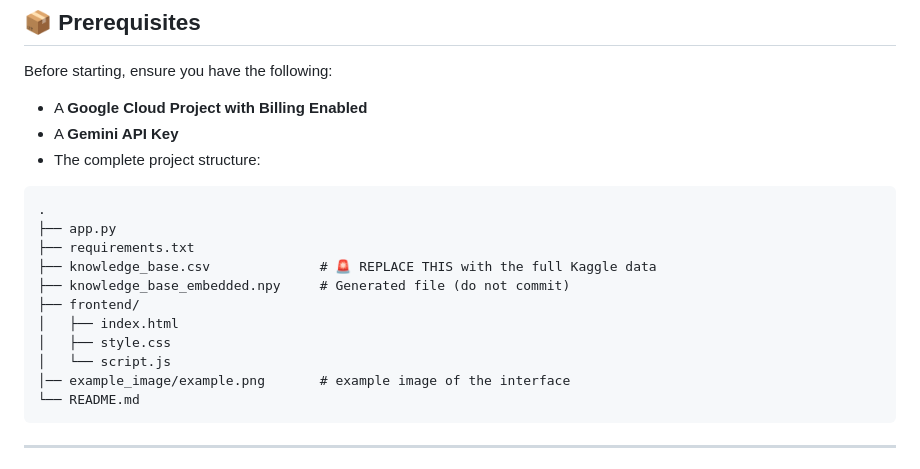
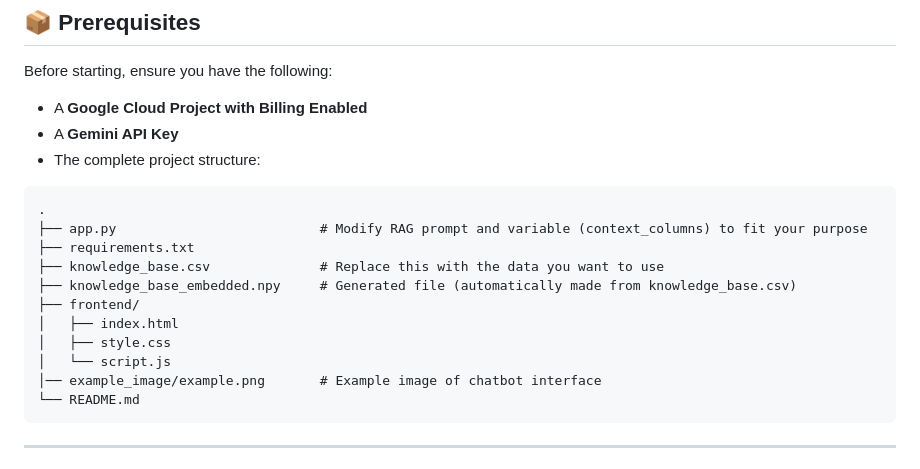
Before and after one commit to Char793/FlaskGeminiRAG, a Markdown page: README.md, the part around the change. Rendered like a GitHub page.

````diff
--- a/README.md
+++ b/README.md
@@ -21,15 +21,15 @@ Before starting, ensure you have the following:
 
 ```
 .
-├── app.py
+├── app.py                          # Modify RAG prompt and variable (context_columns) to fit your purpose
 ├── requirements.txt
-├── knowledge_base.csv              # 🚨 REPLACE THIS with the full Kaggle data
-├── knowledge_base_embedded.npy     # Generated file (do not commit)
+├── knowledge_base.csv              # Replace this with the data you want to use
+├── knowledge_base_embedded.npy     # Generated file (automatically made from knowledge_base.csv)
 ├── frontend/
 │   ├── index.html
 │   ├── style.css
 │   └── script.js
-│── example_image/example.png       # example image of the interface
+│── example_image/example.png       # Example image of chatbot interface
 └── README.md
 ```
 
````
